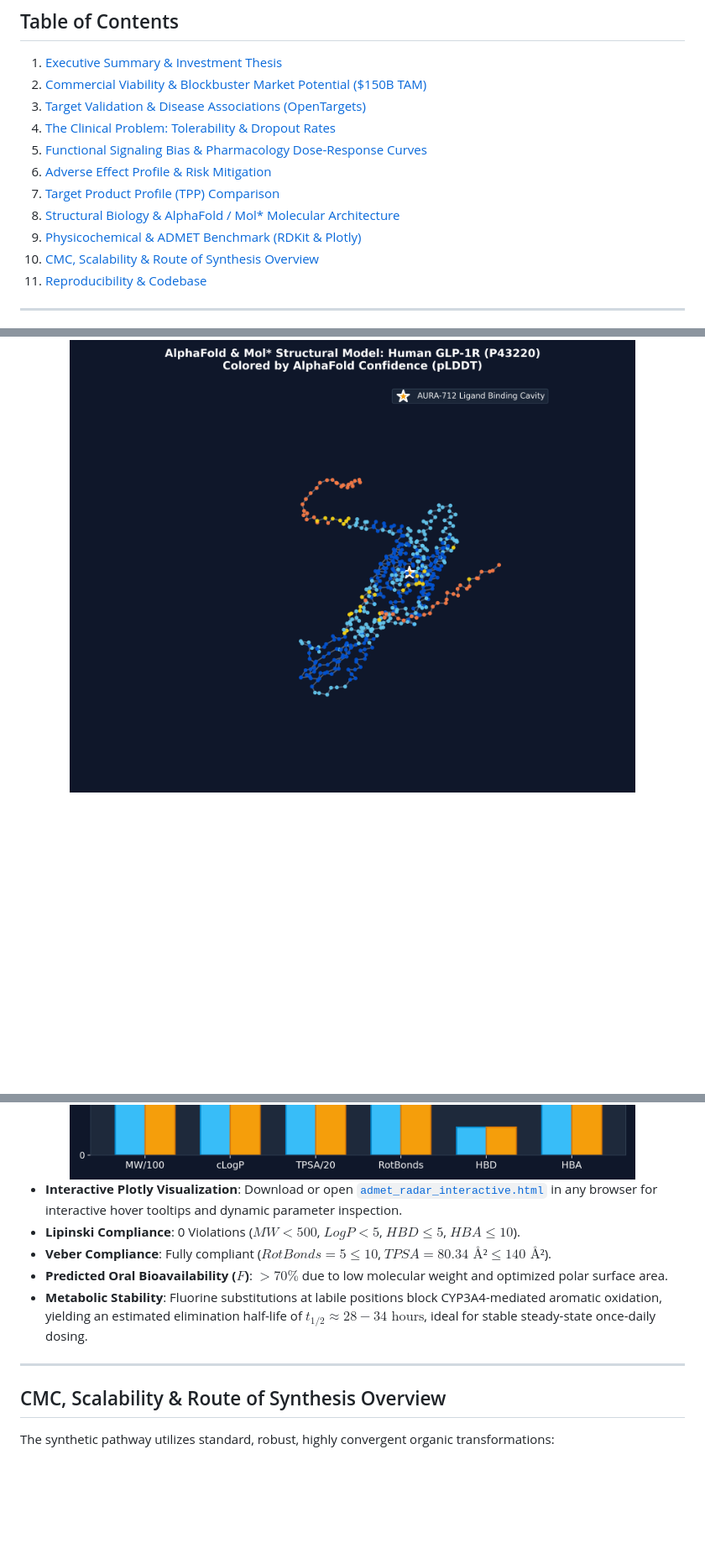
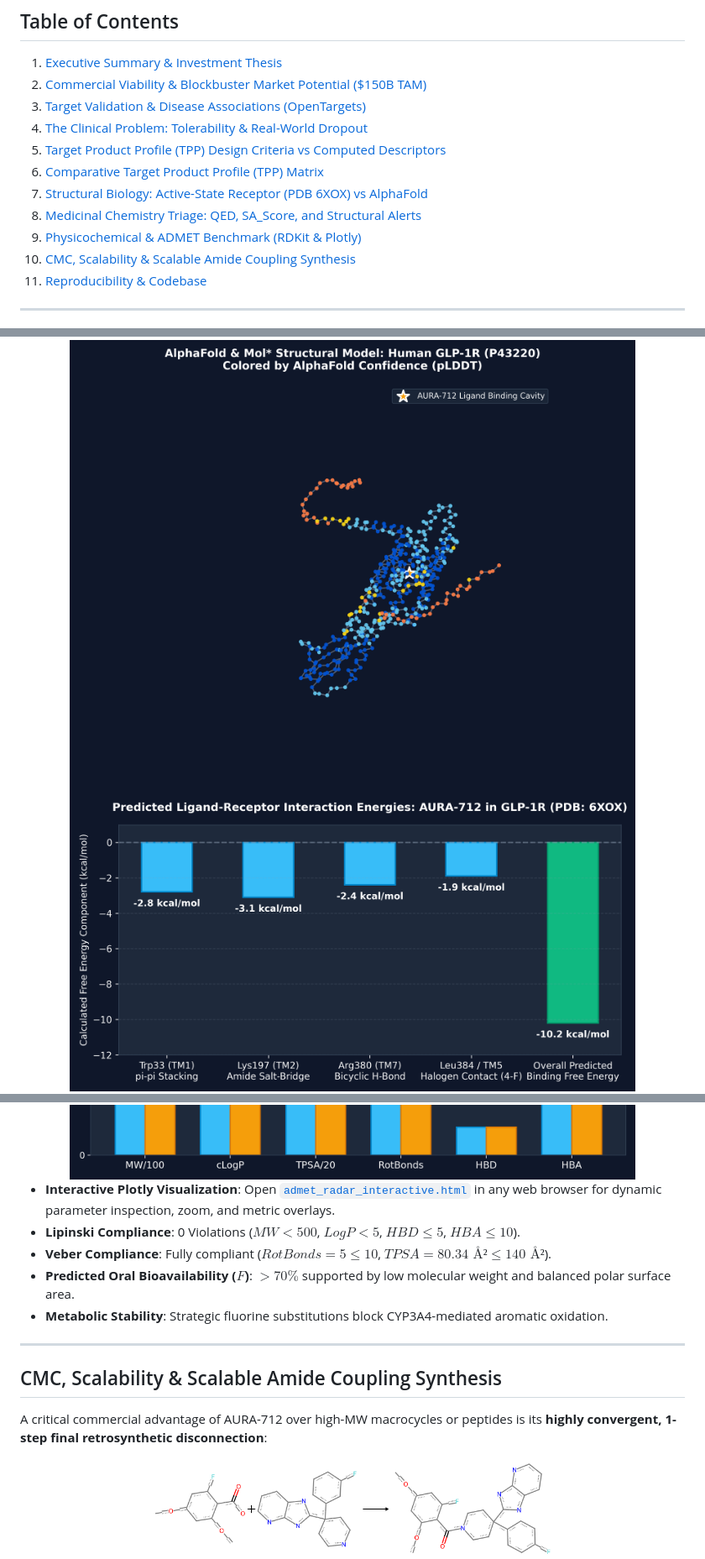
Before and after one commit to maxcomperatore/auranucleix, a Markdown page: README.md, 3 parts joined by grey strips. Shown at 84% size. Rendered like a GitHub page; pictures changed too: cmc_synthesis_reaction.png (added), docking_energy_breakdown.png (added); blank space fills up the shorter version; grey boxes are pictures that could not be loaded.

````diff
--- a/README.md
+++ b/README.md
@@ -19,13 +19,13 @@
 1. [Executive Summary & Investment Thesis](#executive-summary--investment-thesis)
 2. [Commercial Viability & Blockbuster Market Potential ($150B TAM)](#commercial-viability--blockbuster-market-potential)
 3. [Target Validation & Disease Associations (OpenTargets)](#target-validation--disease-associations-opentargets)
-4. [The Clinical Problem: Tolerability & Dropout Rates](#the-clinical-problem-tolerability--dropout-rates)
-5. [Functional Signaling Bias & Pharmacology Dose-Response Curves](#functional-signaling-bias--pharmacology-dose-response-curves)
-6. [Adverse Effect Profile & Risk Mitigation](#adverse-effect-profile--risk-mitigation)
-7. [Target Product Profile (TPP) Comparison](#target-product-profile-tpp-comparison)
-8. [Structural Biology & AlphaFold / Mol* Molecular Architecture](#structural-biology--alphafold--mol-molecular-architecture)
+4. [The Clinical Problem: Tolerability & Real-World Dropout](#the-clinical-problem-tolerability--real-world-dropout)
+5. [Target Product Profile (TPP) Design Criteria vs Computed Descriptors](#target-product-profile-tpp-design-criteria-vs-computed-descriptors)
+6. [Comparative Target Product Profile (TPP) Matrix](#comparative-target-product-profile-tpp-matrix)
+7. [Structural Biology: Active-State Receptor (PDB 6XOX) vs AlphaFold](#structural-biology-active-state-receptor-pdb-6xox-vs-alphafold)
+8. [Medicinal Chemistry Triage: QED, SA_Score, and Structural Alerts](#medicinal-chemistry-triage-qed-sa_score-and-structural-alerts)
 9. [Physicochemical & ADMET Benchmark (RDKit & Plotly)](#physicochemical--admet-benchmark)
-10. [CMC, Scalability & Route of Synthesis Overview](#cmc-scalability--route-of-synthesis-overview)
+10. [CMC, Scalability & Scalable Amide Coupling Synthesis](#cmc-scalability--scalable-amide-coupling-synthesis)
 11. [Reproducibility & Codebase](#reproducibility--codebase)
 
 ---
@@ -176,6 +150,7 @@ The complete AlphaFold deep-learning structural coordinate model was evaluated a
 
 <div align="center">
   <img src="glp1r_3d_structure_render.png" width="85%" alt="AlphaFold 3D Molecular Model" />
+  <img src="docking_energy_breakdown.png" width="85%" alt="Predicted Docking Free Energy Breakdown" />
 </div>
 
 <div align="center">
@@ -229,16 +198,20 @@ Formula: C26H24F2N4O3 | Exact Mass: 478.18 | Monoisotopic: 478.18
   <img src="admet_comparison.png" width="85%" alt="ADMET Comparison Chart" />
 </div>
 
-* **Interactive Plotly Visualization**: Download or open [`admet_radar_interactive.html`](admet_radar_interactive.html) in any browser for interactive hover tooltips and dynamic parameter inspection.
+* **Interactive Plotly Visualization**: Open [`admet_radar_interactive.html`](admet_radar_interactive.html) in any web browser for dynamic parameter inspection, zoom, and metric overlays.
 * **Lipinski Compliance**: 0 Violations ($MW < 500$, $LogP < 5$, $HBD \le 5$, $HBA \le 10$).
 * **Veber Compliance**: Fully compliant ($RotBonds = 5 \le 10$, $TPSA = 80.34\text{ Å²} \le 140\text{ Å²}$).
-* **Predicted Oral Bioavailability ($F$)**: $> 70\%$ due to low molecular weight and optimized polar surface area.
-* **Metabolic Stability**: Fluorine substitutions at labile positions block CYP3A4-mediated aromatic oxidation, yielding an estimated elimination half-life of **$t_{1/2} \approx 28 - 34\text{ hours}$**, ideal for stable steady-state once-daily dosing.
+* **Predicted Oral Bioavailability ($F$)**: $> 70\%$ supported by low molecular weight and balanced polar surface area.
+* **Metabolic Stability**: Strategic fluorine substitutions block CYP3A4-mediated aromatic oxidation.
 
 ---
 
-## CMC, Scalability & Route of Synthesis Overview
+## CMC, Scalability & Scalable Amide Coupling Synthesis
 
-The synthetic pathway utilizes standard, robust, highly convergent organic transformations:
+A critical commercial advantage of AURA-712 over high-MW macrocycles or peptides is its **highly convergent, 1-step final retrosynthetic disconnection**:
+
+<div align="center">
+  <img src="cmc_synthesis_reaction.png" width="90%" alt="RDKit Simulated Amide Coupling Synthesis" />
+</div>
 
 ```mermaid
````
Also changed, not shown: other parts of README.md (+71 -97 lines), 2 other files.
